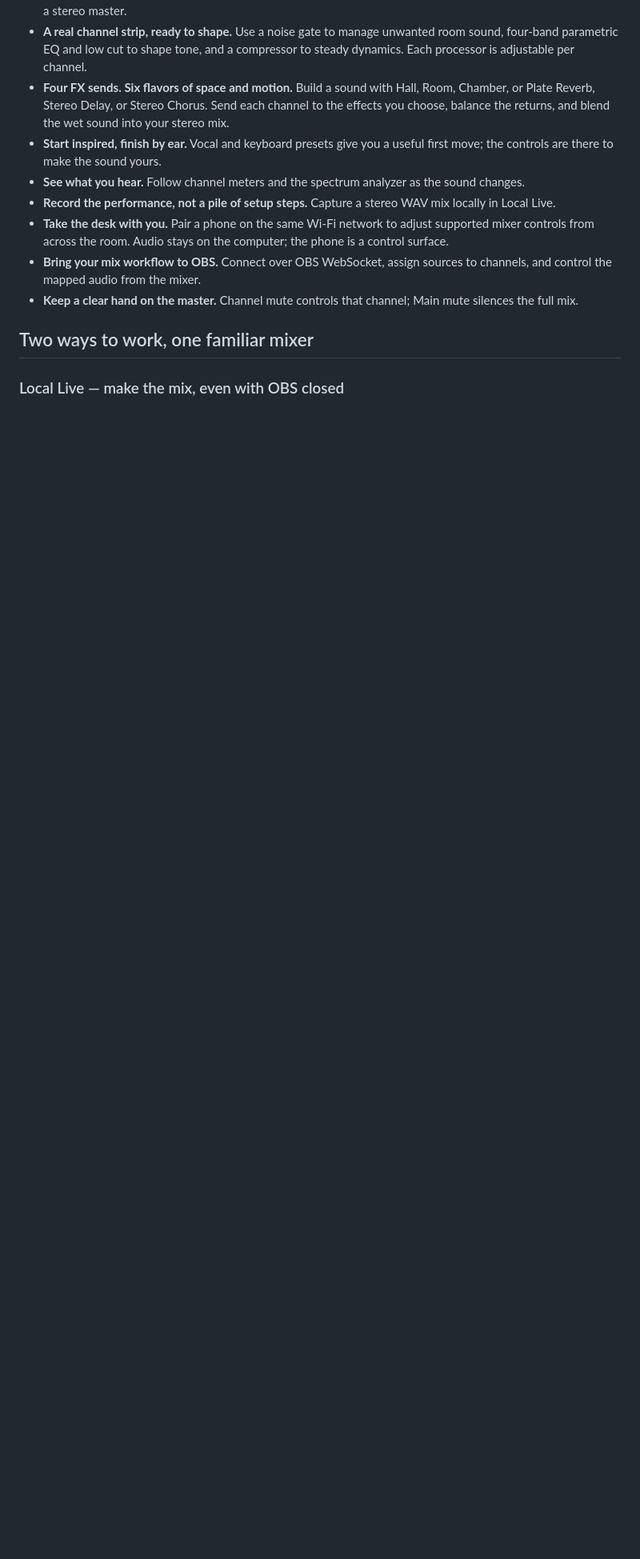
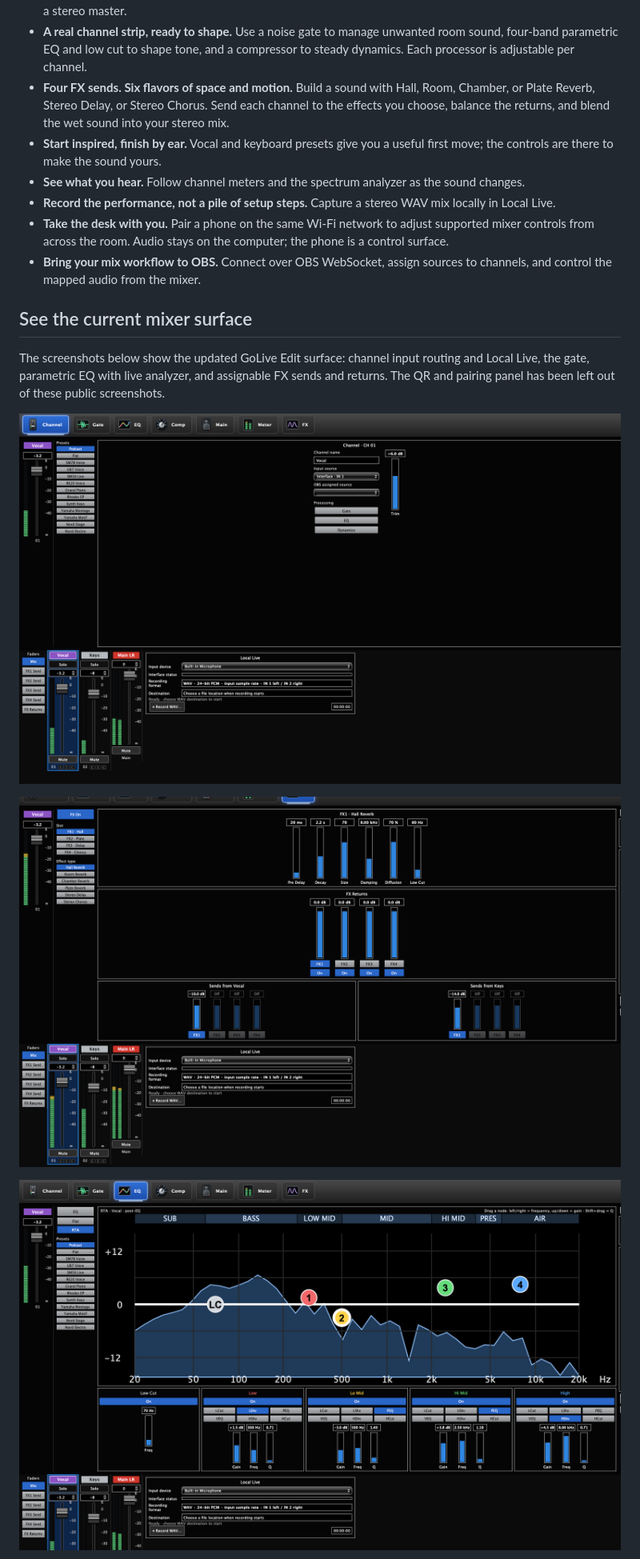
Before and after one commit to Parker-009d/GoLive-Edit, a Markdown page: README.md, the part around one of its changes. Shown at 80% size. GitHub-like rendering; blank space fills up the shorter version.

Commit message:
Restore full README screenshots and signal flow

```diff
--- a/README.md
+++ b/README.md
@@ -42,12 +66,14 @@ Use it for a vocal and keys, a two-mic session, a podcast, rehearsal, or a small
 - **Record the performance, not a pile of setup steps.** Capture a stereo WAV mix locally in Local Live.
 - **Take the desk with you.** Pair a phone on the same Wi-Fi network to adjust supported mixer controls from across the room. Audio stays on the computer; the phone is a control surface.
 - **Bring your mix workflow to OBS.** Connect over OBS WebSocket, assign sources to channels, and control the mapped audio from the mixer.
-- **Keep a clear hand on the master.** Channel mute controls that channel; Main mute silences the full mix.
 
+## See the current mixer surface
 
-## Two ways to work, one familiar mixer
+The screenshots below show the updated GoLive Edit surface: channel input routing and Local Live, the gate, parametric EQ with live analyzer, and assignable FX sends and returns. The QR and pairing panel has been left out of these public screenshots.
 
+![GoLive Edit channel input routing, channel strips, and Local Live recording panel](docs/images/desktop-channel-surface.png)
 
-### Local Live — make the mix, even with OBS closed
+![GoLive Edit four FX slots, effects returns, and channel sends](docs/images/fx-sends-returns.png)
 
+![GoLive Edit parametric EQ with live spectrum analyzer](docs/images/parametric-eq-live-analyzer.png)
 
```
Also changed, not shown: other parts of README.md (+77 -3 lines).
